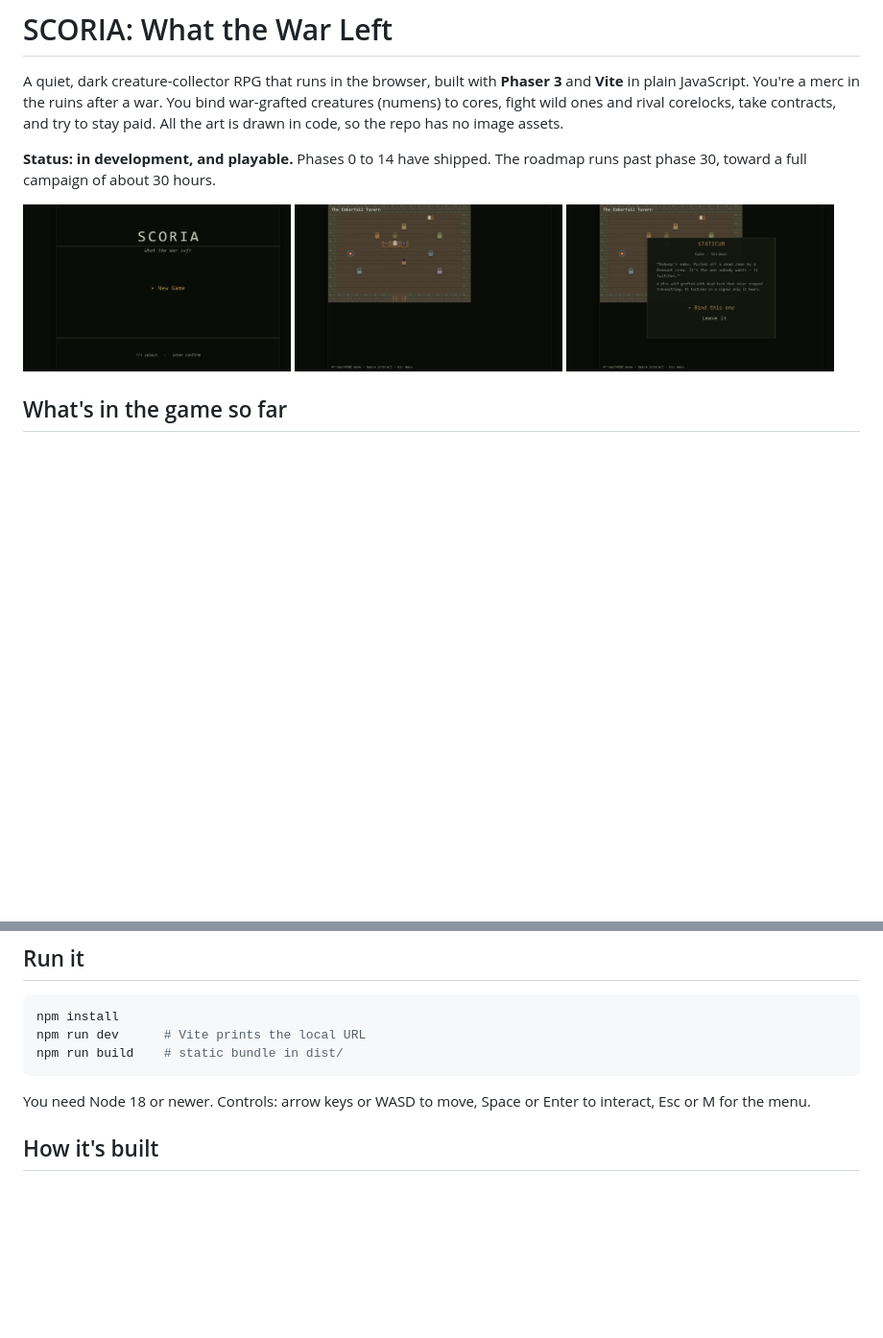
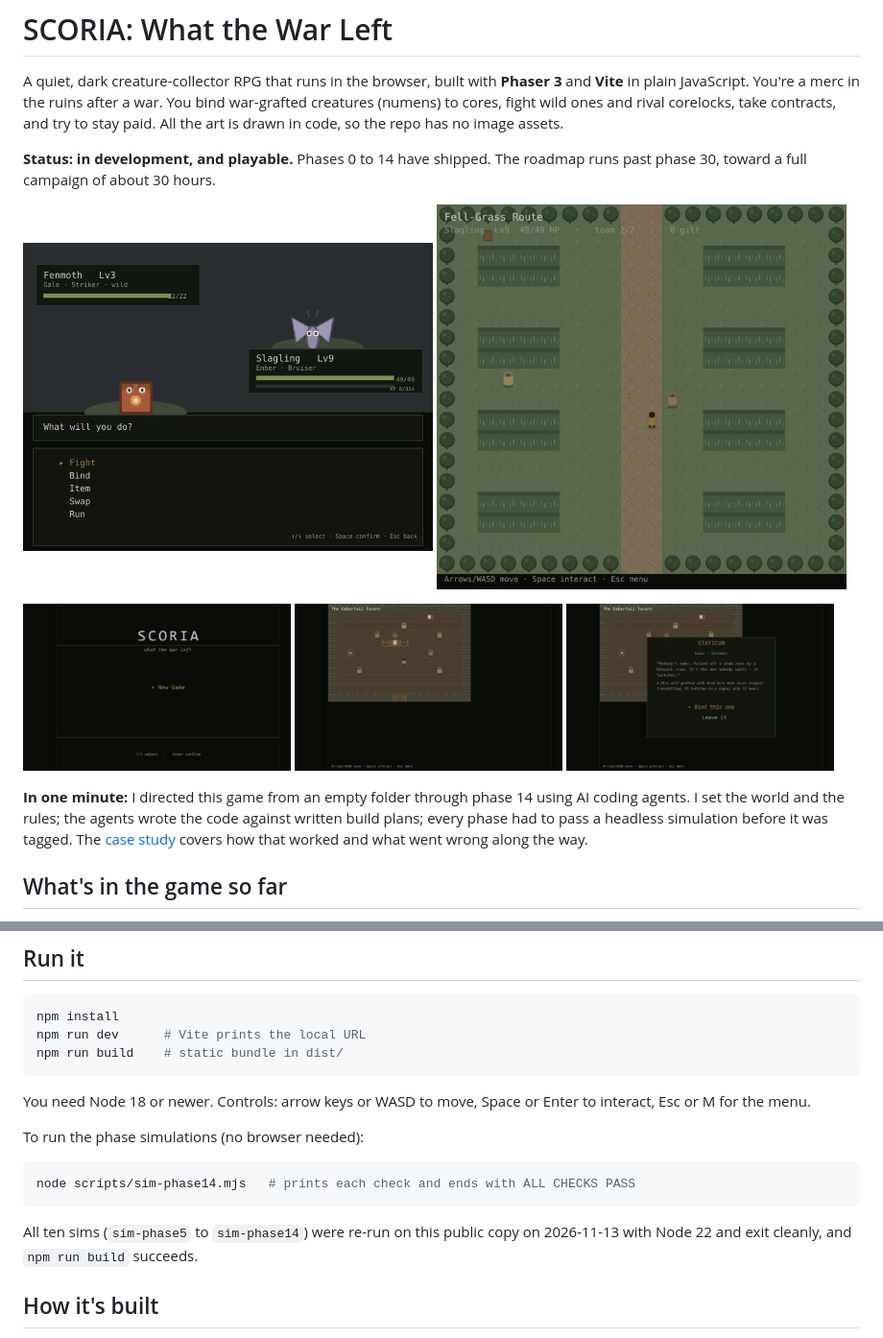
Before and after one commit to SwagLordPrime/scoria-game, a Markdown page: README.md, 2 parts joined by grey strips. Shown at 96% size. GitHub-like rendering; pictures changed too: screenshots/battle.png (added), screenshots/route.png (added); blank space fills up the shorter version.

````diff
--- a/README.md
+++ b/README.md
@@ -5,10 +5,16 @@ A quiet, dark creature-collector RPG that runs in the browser, built with **Phas
 **Status: in development, and playable.** Phases 0 to 14 have shipped. The roadmap runs past phase 30, toward a full campaign of about 30 hours.
 
 <p>
+  <img src="screenshots/battle.png" width="49%" alt="A wild encounter: the battle menu with Fight, Bind, Item, Swap and Run">
+  <img src="screenshots/route.png" width="49%" alt="Fell-Grass Route, the first wild area, with the party status bar">
+</p>
+<p>
   <img src="screenshots/title.png" width="32%" alt="Title screen">
   <img src="screenshots/tavern.png" width="32%" alt="The Emberfall Tavern, where the run starts">
   <img src="screenshots/starter-select.png" width="32%" alt="Choosing a starter core">
 </p>
+
+**In one minute:** I directed this game from an empty folder through phase 14 using AI coding agents. I set the world and the rules; the agents wrote the code against written build plans; every phase had to pass a headless simulation before it was tagged. The [case study](CASE_STUDY.md) covers how that worked and what went wrong along the way.
 
 ## What's in the game so far
 
@@ -29,6 +35,14 @@ npm run build    # static bundle in dist/
 
 You need Node 18 or newer. Controls: arrow keys or WASD to move, Space or Enter to interact, Esc or M for the menu.
 
+To run the phase simulations (no browser needed):
+
+```bash
+node scripts/sim-phase14.mjs   # prints each check and ends with ALL CHECKS PASS
+```
+
+All ten sims (`sim-phase5` to `sim-phase14`) were re-run on this public copy on 2026-11-13 with Node 22 and exit cleanly, and `npm run build` succeeds.
+
 ## How it's built
 
 Shane directs SCORIA: the world, the creatures, the names, the tone, and every call of record. He doesn't write the code. Each phase follows the same written loop, and the documents in this repo are that loop's paper trail:
````
Also changed, not shown: CASE_STUDY.md (added, +41 -0 lines).
